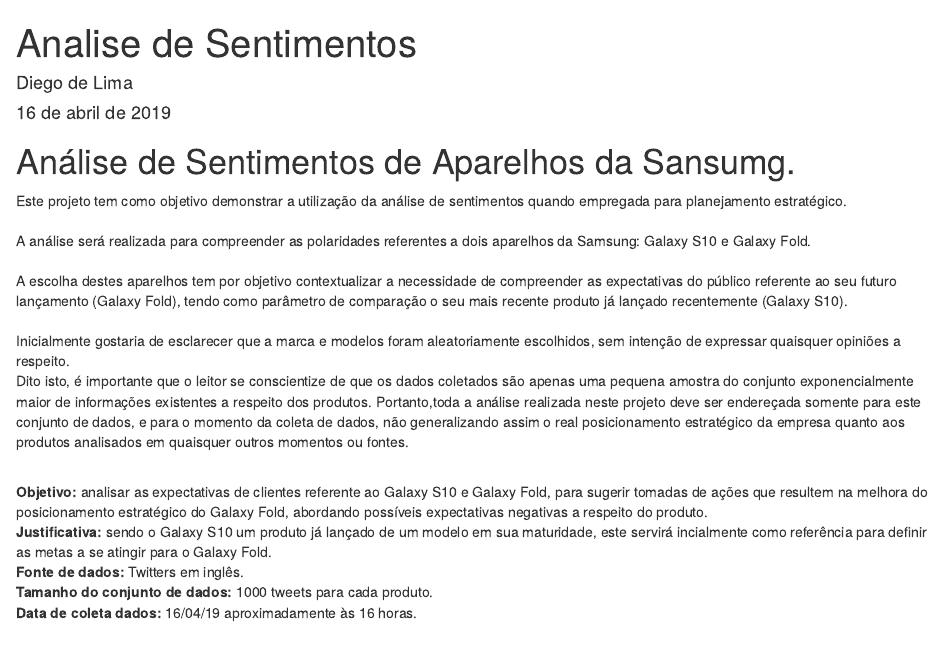
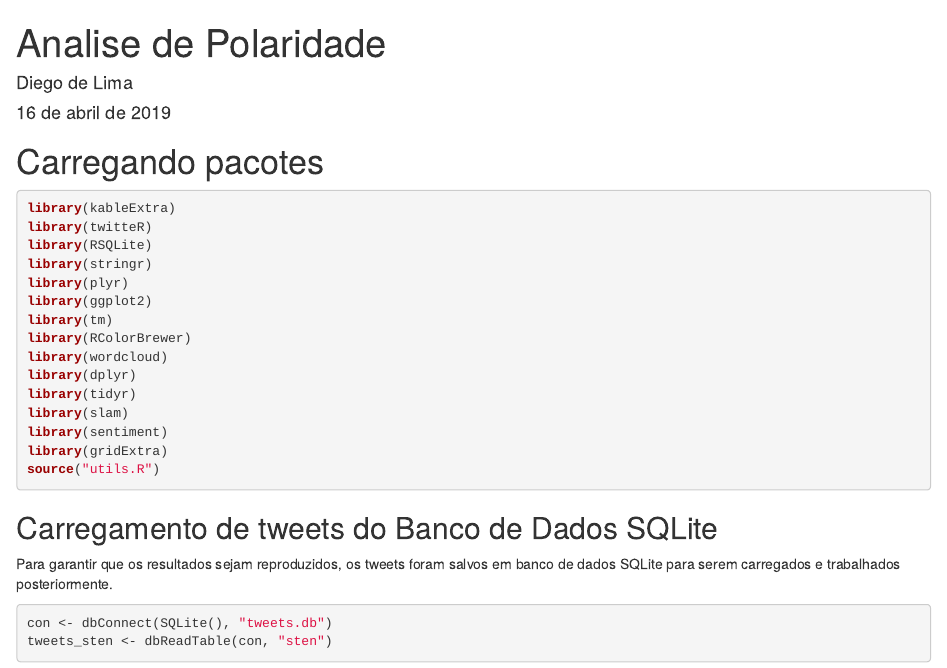
Before and after one commit to diegodlima/Analise_Galaxy_com_R, an R Markdown document (Analise_Galaxy.Rmd): the page in a window 1100 px wide, from its top. Rendered offline with R 4.5, knitr and Pandoc, with nearby package versions; some code elsewhere in the file could not run offline.

Commit message:
Update Analise_Galaxy.Rmd

````diff
--- a/Analise_Galaxy.Rmd
+++ b/Analise_Galaxy.Rmd
@@ -1,5 +1,5 @@
 ---
-title: "Analise de Sentimentos"
+title: "Analise de Polaridade"
 author: "Diego de Lima"
 date: "16 de abril de 2019"
 output: html_document
@@ -8,19 +8,6 @@
 ```{r setup, include=FALSE}
 knitr::opts_chunk$set(echo = TRUE)
 ```
-# Análise de Sentimentos de Aparelhos da Sansumg.
-Este projeto tem como objetivo demonstrar a utilização da análise de sentimentos quando empregada para planejamento estratégico.<br /><br />
-A análise será realizada para compreender as polaridades referentes a dois aparelhos da Samsung: Galaxy S10 e Galaxy Fold.<br /><br />
-A escolha destes aparelhos tem por objetivo contextualizar a necessidade de compreender as expectativas do público referente ao seu futuro lançamento (Galaxy Fold), tendo como parâmetro de comparação o seu mais recente produto já lançado recentemente (Galaxy S10).<br /><br />
-Inicialmente gostaria de esclarecer que a marca e modelos foram aleatoriamente escolhidos, sem intenção de expressar quaisquer opiniões a respeito.<br />
-Dito isto, é importante que o leitor se conscientize de que os dados coletados são apenas uma pequena amostra do conjunto exponencialmente maior de informações existentes a respeito dos produtos. Portanto,toda a análise realizada neste projeto deve ser endereçada somente para este conjunto de dados, e para o momento da coleta de dados, não generalizando assim o real posicionamento estratégico da empresa quanto aos produtos analisados em quaisquer outros momentos ou fontes.<br /><br />
-
-**Objetivo: **analisar as expectativas de clientes referente ao Galaxy S10 e Galaxy Fold, para sugerir tomadas de ações que resultem na melhora do posicionamento estratégico do Galaxy Fold, abordando possíveis expectativas negativas a respeito do produto.<br />
-**Justificativa: **sendo o Galaxy S10 um produto já lançado de um modelo em sua maturidade, este servirá incialmente como referência para definir as metas a se atingir para o Galaxy Fold.<br />
-**Fonte de dados: **Twitters em inglês.<br />
-**Tamanho do conjunto de dados: **1000 tweets para cada produto.<br />
-**Data de coleta dados: **16/04/19 aproximadamente às 16 horas.<br />
-
 
 # Carregando pacotes
 ```{r, message=F, warning=F}
````
